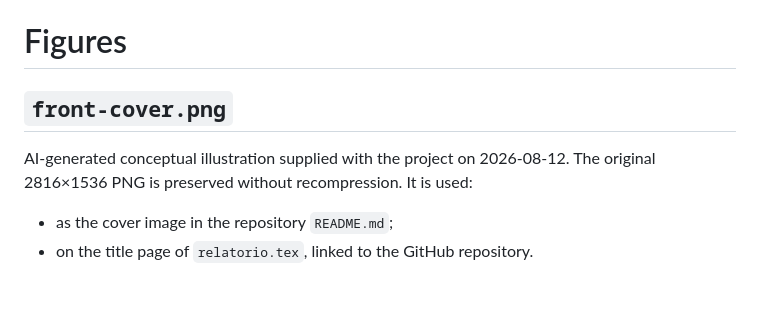
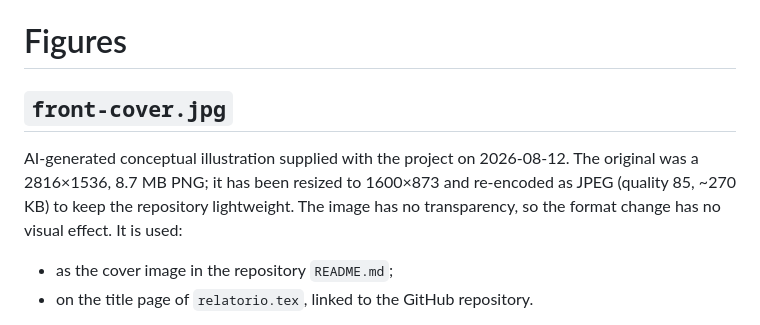
Before and after one commit to Argus-Kepheus/2d-plotter, a Markdown page: report/figures/README.md, the part around the change. Rendered like a GitHub page; blank space fills up the shorter version.

```diff
--- a/report/figures/README.md
+++ b/report/figures/README.md
@@ -1,9 +1,12 @@
 # Figures
 
-## `front-cover.png`
+## `front-cover.jpg`
 
 AI-generated conceptual illustration supplied with the project on 2026-08-12.
-The original 2816×1536 PNG is preserved without recompression. It is used:
+The original was a 2816×1536, 8.7 MB PNG; it has been resized to 1600×873 and
+re-encoded as JPEG (quality 85, ~270 KB) to keep the repository lightweight.
+The image has no transparency, so the format change has no visual effect. It
+is used:
 
 - as the cover image in the repository `README.md`;
 - on the title page of `relatorio.tex`, linked to the GitHub repository.
```
Also changed, not shown: README.md (+4 -3 lines), report/README.md (+4 -3 lines), report/figures/front-cover.jpg (added), 3 other files.
